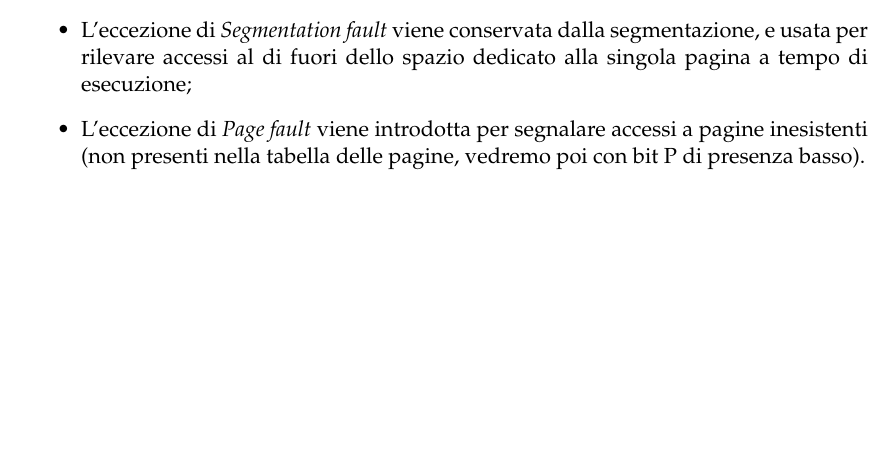
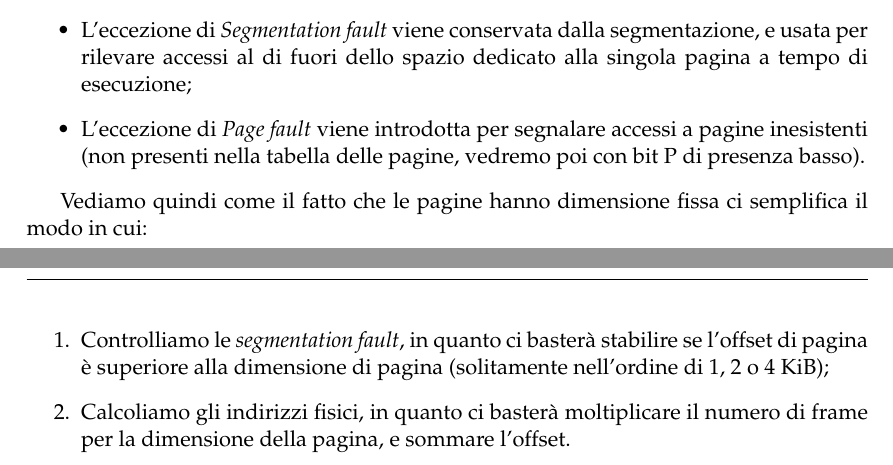
Before and after one commit to seggiani-luca/appunti-os, a LaTeX document (11-13/main.tex): part of page 8 of 8 before the commit and two parts of pages 8 and 9 of 9 after it, the two joined at a grey line, cut so that both start at the same text, the shorter picture padded with empty space. Compiled offline with pdfLaTeX.

Commit message:
Lezione di oggi rivista

```diff
--- a/11-13/main.tex
+++ b/11-13/main.tex
@@ -457,4 +457,10 @@ dove si riportano direttamente 2 eccezioni:
 	\item L'eccezione di \textit{Page fault} viene introdotta per segnalare accessi a pagine inesistenti (non presenti nella tabella delle pagine, vedremo poi con bit P di presenza basso).
 \end{itemize}
 
+Vediamo quindi come il fatto che le pagine hanno dimensione fissa ci semplifica il modo in cui:
+\begin{enumerate}
+	\item Controlliamo le \textit{segmentation fault}, in quanto ci basterà stabilire se l'offset di pagina è superiore alla dimensione di pagina (solitamente nell'ordine di 1, 2 o 4 KiB);
+	\item Calcoliamo gli indirizzi fisici, in quanto ci basterà moltiplicare il numero di frame per la dimensione della pagina, e sommare l'offset.
+\end{enumerate}
+
 \end{document}
```
Also changed, not shown: 11-13/main.pdf, figures/pag_mmu.png (added), 1 other file.
